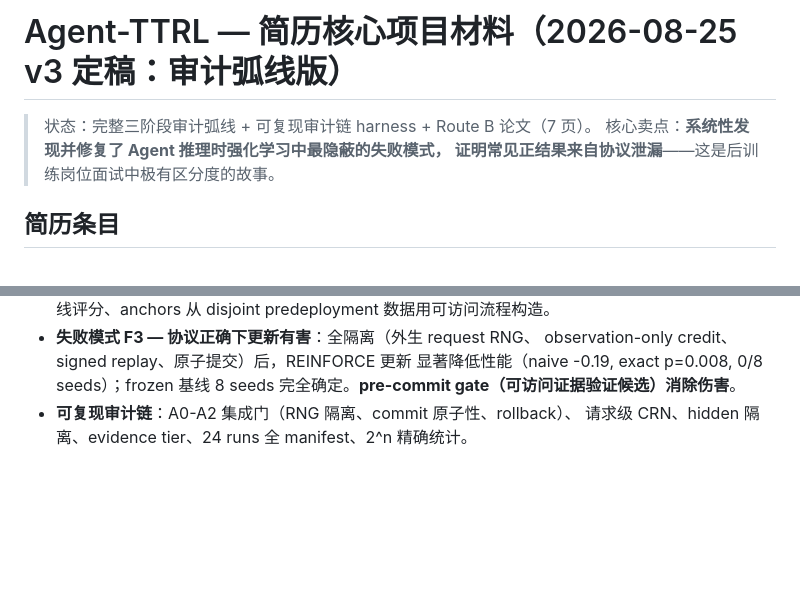
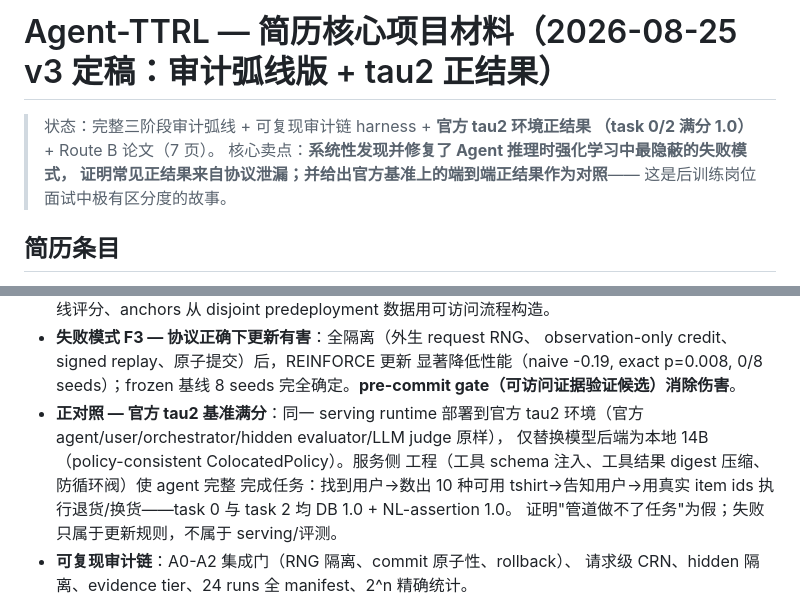
Before and after one commit to hxm2023/agent-ttrl, a Markdown page: portfolio/RESUME_PROJECT.md, 2 parts joined by grey strips. GitHub-like rendering; blank space fills up the shorter version.

Commit message:
resume: add tau2 official positive control (task 0/2 full reward) to the audit-arc story.
Co-Authored-By: Claude Opus 4.7 <noreply@anthropic.com>

```diff
--- a/portfolio/RESUME_PROJECT.md
+++ b/portfolio/RESUME_PROJECT.md
@@ -1,8 +1,10 @@
-# Agent-TTRL — 简历核心项目材料（2026-08-25 v3 定稿：审计弧线版）
+# Agent-TTRL — 简历核心项目材料（2026-08-25 v3 定稿：审计弧线版 + tau2 正结果）
 
-> 状态：完整三阶段审计弧线 + 可复现审计链 harness + Route B 论文（7 页）。
+> 状态：完整三阶段审计弧线 + 可复现审计链 harness + **官方 tau2 环境正结果
+> （task 0/2 满分 1.0）** + Route B 论文（7 页）。
 > 核心卖点：**系统性发现并修复了 Agent 推理时强化学习中最隐蔽的失败模式，
-> 证明常见正结果来自协议泄漏**——这是后训练岗位面试中极有区分度的故事。
+> 证明常见正结果来自协议泄漏；并给出官方基准上的端到端正结果作为对照**——
+> 这是后训练岗位面试中极有区分度的故事。
 
 ## 简历条目
 
@@ -22,6 +24,13 @@
   observation-only credit、signed replay、原子提交）后，REINFORCE 更新
   显著降低性能（naive -0.19, exact p=0.008, 0/8 seeds）；frozen 基线
   8 seeds 完全确定。**pre-commit gate（可访问证据验证候选）消除伤害**。
+- **正对照 — 官方 tau2 基准满分**：同一 serving runtime 部署到官方 tau2
+  环境（官方 agent/user/orchestrator/hidden evaluator/LLM judge 原样），
+  仅替换模型后端为本地 14B（policy-consistent ColocatedPolicy）。服务侧
+  工程（工具 schema 注入、工具结果 digest 压缩、防循环阀）使 agent 完整
+  完成任务：找到用户→数出 10 种可用 tshirt→告知用户→用真实 item ids
+  执行退货/换货——task 0 与 task 2 均 DB 1.0 + NL-assertion 1.0。
+  证明"管道做不了任务"为假；失败只属于更新规则，不属于 serving/评测。
 - **可复现审计链**：A0-A2 集成门（RNG 隔离、commit 原子性、rollback）、
   请求级 CRN、hidden 隔离、evidence tier、24 runs 全 manifest、2^n 精确统计。
 
```
